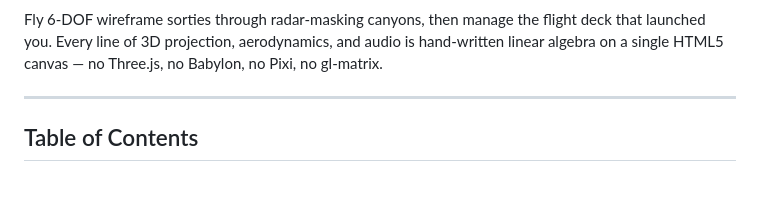
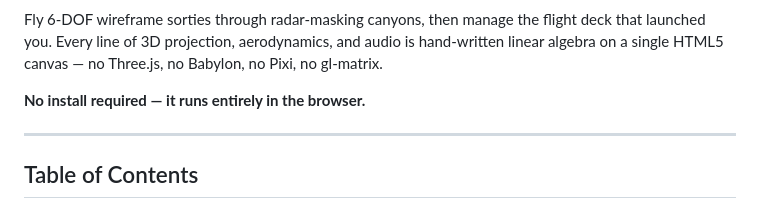
Before and after one commit to bejranonda/carrier-vector-1988, a Markdown page: README.md, the part around one of its changes. Drawn GitHub-style; blank space fills up the shorter version.

Commit message:
docs: add live play link and CI badge to README
Co-Authored-By: Claude Opus 5 <noreply@anthropic.com>

```diff
--- a/README.md
+++ b/README.md
@@ -10,6 +15,8 @@
 
 Fly 6-DOF wireframe sorties through radar-masking canyons, then manage the flight deck that launched you. Every line of 3D projection, aerodynamics, and audio is hand-written linear algebra on a single HTML5 canvas — no Three.js, no Babylon, no Pixi, no gl-matrix.
 
+**No install required — it runs entirely in the browser.**
+
 ---
 
 ## Table of Contents
```
Also changed, not shown: other parts of README.md (+6 -0 lines).
